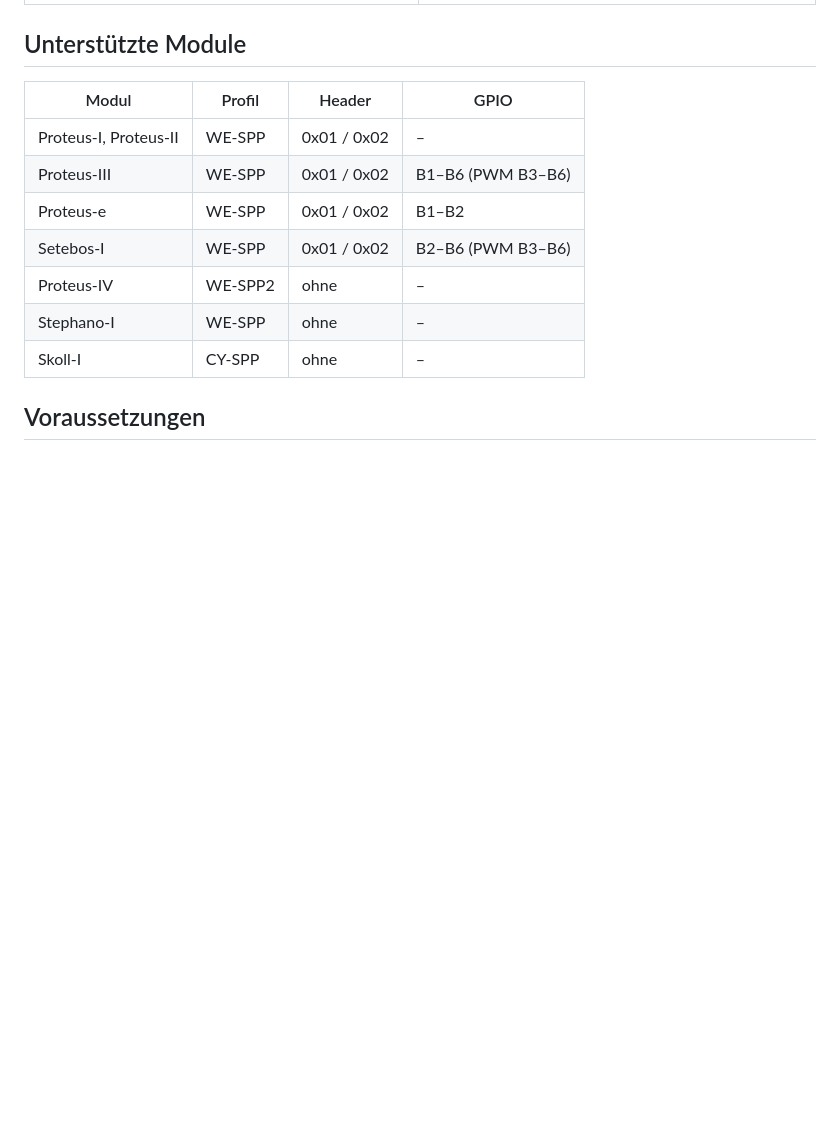
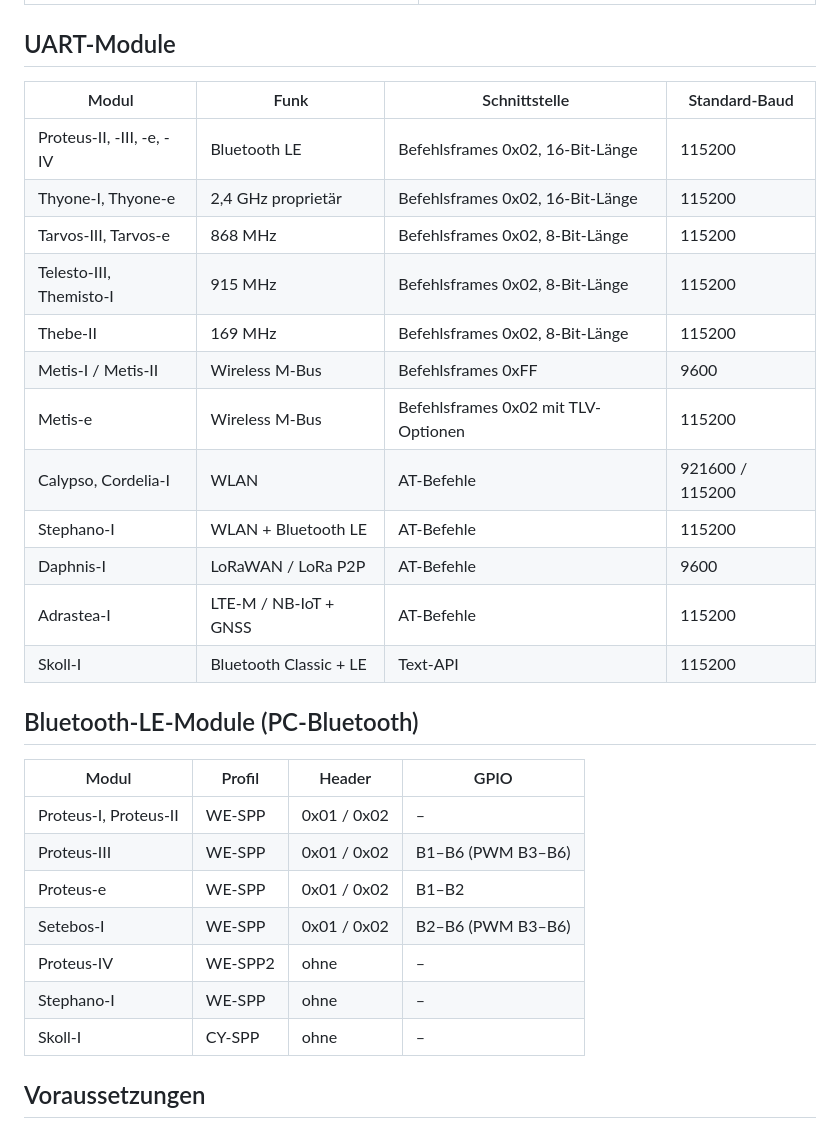
Before and after one commit to Scorch1262/Funkmodul-Studio-MK1, a Markdown page: README.md, the part around one of its changes. Rendered like a GitHub page; blank space fills up the shorter version.

```diff
--- a/README.md
+++ b/README.md
@@ -45,7 +69,24 @@ direkt über die Bluetooth-Schnittstelle des PCs oder Laptops – nach dem Vorbi
 |---|---|
 | ![Scan](docs/screenshot-scan.png) | ![GPIO](docs/screenshot-gpio.png) |
 
-## Unterstützte Module
+## UART-Module
+
+| Modul | Funk | Schnittstelle | Standard-Baud |
+|---|---|---|---|
+| Proteus-II, -III, -e, -IV | Bluetooth LE | Befehlsframes 0x02, 16-Bit-Länge | 115200 |
+| Thyone-I, Thyone-e | 2,4 GHz proprietär | Befehlsframes 0x02, 16-Bit-Länge | 115200 |
+| Tarvos-III, Tarvos-e | 868 MHz | Befehlsframes 0x02, 8-Bit-Länge | 115200 |
+| Telesto-III, Themisto-I | 915 MHz | Befehlsframes 0x02, 8-Bit-Länge | 115200 |
+| Thebe-II | 169 MHz | Befehlsframes 0x02, 8-Bit-Länge | 115200 |
+| Metis-I / Metis-II | Wireless M-Bus | Befehlsframes 0xFF | 9600 |
+| Metis-e | Wireless M-Bus | Befehlsframes 0x02 mit TLV-Optionen | 115200 |
+| Calypso, Cordelia-I | WLAN | AT-Befehle | 921600 / 115200 |
+| Stephano-I | WLAN + Bluetooth LE | AT-Befehle | 115200 |
+| Daphnis-I | LoRaWAN / LoRa P2P | AT-Befehle | 9600 |
+| Adrastea-I | LTE-M / NB-IoT + GNSS | AT-Befehle | 115200 |
+| Skoll-I | Bluetooth Classic + LE | Text-API | 115200 |
+
+## Bluetooth-LE-Module (PC-Bluetooth)
 
 | Modul | Profil | Header | GPIO |
 |---|---|---|---|
```
Also changed, not shown: other parts of README.md (+33 -7 lines), docs/screenshot-gpio.png, docs/screenshot-scan.png, docs/screenshot-terminal.png, docs/screenshot-uart-settings.png (added), docs/screenshot-uart.png (added), 14 other files.
